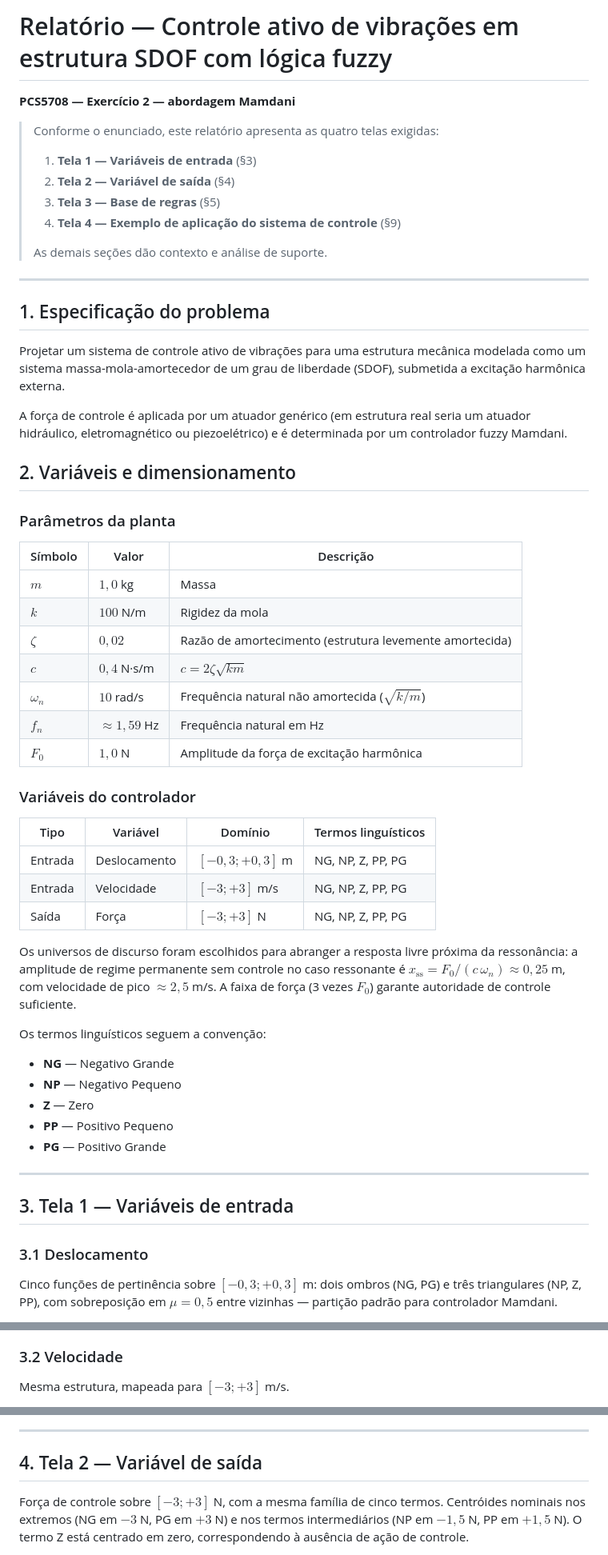
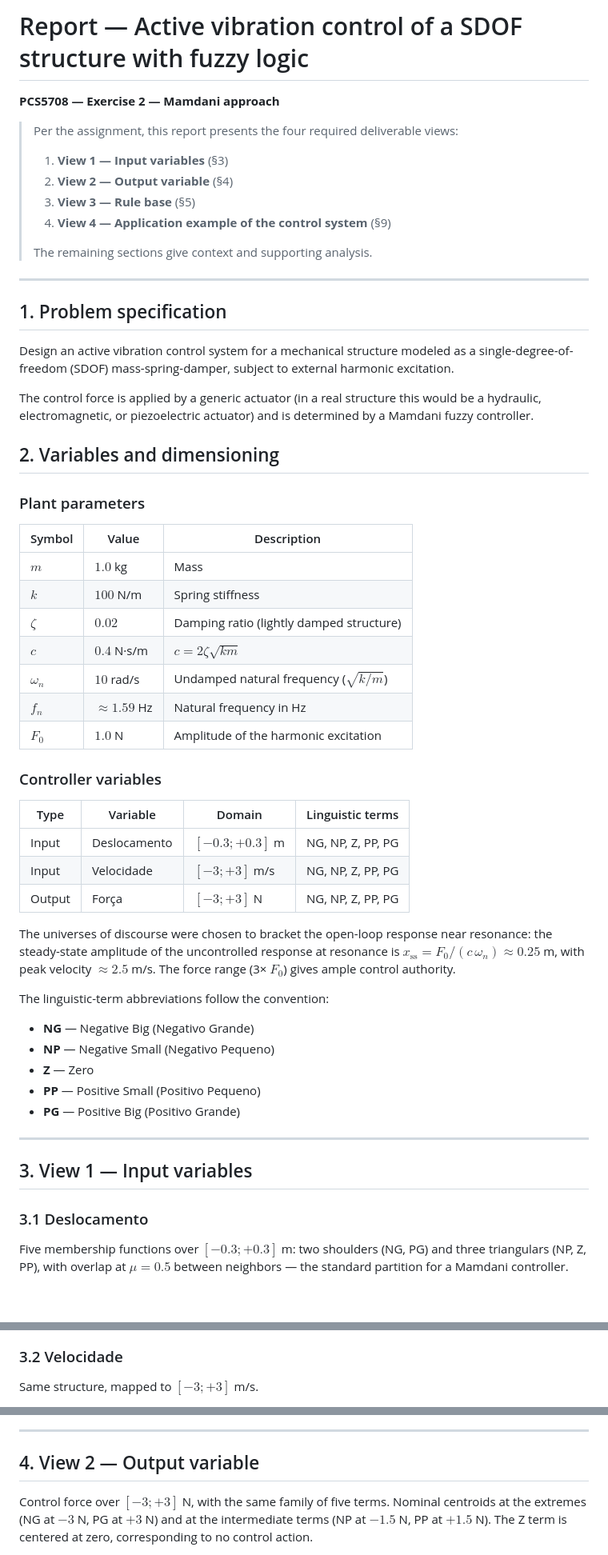
Before and after one commit to pauloakira/fuzzy-logic, a Markdown page: exercises/exercicio2_sdof_vibration_control/REPORT.md, 3 parts joined by grey strips. Shown at 80% size. Drawn GitHub-style; blank space fills up the shorter version.

```diff
--- a/exercises/exercicio2_sdof_vibration_control/REPORT.md
+++ b/exercises/exercicio2_sdof_vibration_control/REPORT.md
@@ -1,61 +1,61 @@
-# Relatório — Controle ativo de vibrações em estrutura SDOF com lógica fuzzy
+# Report — Active vibration control of a SDOF structure with fuzzy logic
 
-**PCS5708 — Exercício 2 — abordagem Mamdani**
+**PCS5708 — Exercise 2 — Mamdani approach**
 
-> Conforme o enunciado, este relatório apresenta as quatro telas exigidas:
+> Per the assignment, this report presents the four required deliverable views:
 >
-> 1. **Tela 1 — Variáveis de entrada** (§3)
-> 2. **Tela 2 — Variável de saída** (§4)
-> 3. **Tela 3 — Base de regras** (§5)
-> 4. **Tela 4 — Exemplo de aplicação do sistema de controle** (§9)
+> 1. **View 1 — Input variables** (§3)
+> 2. **View 2 — Output variable** (§4)
+> 3. **View 3 — Rule base** (§5)
+> 4. **View 4 — Application example of the control system** (§9)
 >
-> As demais seções dão contexto e análise de suporte.
+> The remaining sections give context and supporting analysis.
 
 ---
 
-## 1. Especificação do problema
+## 1. Problem specification
 
-Projetar um sistema de controle ativo de vibrações para uma estrutura mecânica modelada como um sistema massa-mola-amortecedor de um grau de liberdade (SDOF), submetida a excitação harmônica externa.
+Design an active vibration control system for a mechanical structure modeled as a single-degree-of-freedom (SDOF) mass-spring-damper, subject to external harmonic excitation.
 
-A força de controle é aplicada por um atuador genérico (em estrutura real seria um atuador hidráulico, eletromagnético ou piezoelétrico) e é determinada por um controlador fuzzy Mamdani.
+The control force is applied by a generic actuator (in a real structure this would be a hydraulic, electromagnetic, or piezoelectric actuator) and is determined by a Mamdani fuzzy controller.
 
-## 2. Variáveis e dimensionamento
+## 2. Variables and dimensioning
 
-### Parâmetros da planta
+### Plant parameters
 
-| Símbolo    | Valor              | Descrição                                          |
-| ---------- | ------------------ | -------------------------------------------------- |
-| $m$        | $1{,}0$ kg         | Massa                                              |
-| $k$        | $100$ N/m          | Rigidez da mola                                    |
-| $\zeta$    | $0{,}02$           | Razão de amortecimento (estrutura levemente amortecida) |
-| $c$        | $0{,}4$ N·s/m      | $c = 2\zeta\sqrt{km}$                              |
-| $\omega_n$ | $10$ rad/s         | Frequência natural não amortecida ($\sqrt{k/m}$)   |
-| $f_n$      | $\approx 1{,}59$ Hz | Frequência natural em Hz                          |
-| $F_0$      | $1{,}0$ N          | Amplitude da força de excitação harmônica          |
+| Symbol     | Value             | Description                                               |
+| ---------- | ----------------- | --------------------------------------------------------- |
+| $m$        | $1.0$ kg          | Mass                                                      |
+| $k$        | $100$ N/m         | Spring stiffness                                          |
+| $\zeta$    | $0.02$            | Damping ratio (lightly damped structure)                  |
+| $c$        | $0.4$ N·s/m       | $c = 2\zeta\sqrt{km}$                                     |
+| $\omega_n$ | $10$ rad/s        | Undamped natural frequency ($\sqrt{k/m}$)                 |
+| $f_n$      | $\approx 1.59$ Hz | Natural frequency in Hz                                   |
+| $F_0$      | $1.0$ N           | Amplitude of the harmonic excitation                      |
 
-### Variáveis do controlador
+### Controller variables
 
-| Tipo     | Variável     | Domínio              | Termos linguísticos        |
-| -------- | ------------ | -------------------- | -------------------------- |
-| Entrada  | Deslocamento | $[-0{,}3; +0{,}3]$ m | NG, NP, Z, PP, PG          |
-| Entrada  | Velocidade   | $[-3; +3]$ m/s       | NG, NP, Z, PP, PG          |
-| Saída    | Força        | $[-3; +3]$ N         | NG, NP, Z, PP, PG          |
+| Type   | Variable     | Domain               | Linguistic terms      |
+| ------ | ------------ | -------------------- | --------------------- |
+| Input  | Deslocamento | $[-0.3; +0.3]$ m     | NG, NP, Z, PP, PG     |
+| Input  | Velocidade   | $[-3; +3]$ m/s       | NG, NP, Z, PP, PG     |
+| Output | Força        | $[-3; +3]$ N         | NG, NP, Z, PP, PG     |
 
-Os universos de discurso foram escolhidos para abranger a resposta livre próxima da ressonância: a amplitude de regime permanente sem controle no caso ressonante é $x_\text{ss} = F_0 / (c\,\omega_n) \approx 0{,}25$ m, com velocidade de pico $\approx 2{,}5$ m/s. A faixa de força (3 vezes $F_0$) garante autoridade de controle suficiente.
+The universes of discourse were chosen to bracket the open-loop response near resonance: the steady-state amplitude of the uncontrolled response at resonance is $x_\text{ss} = F_0 / (c\,\omega_n) \approx 0.25$ m, with peak velocity $\approx 2.5$ m/s. The force range (3× $F_0$) gives ample control authority.
 
-Os termos linguísticos seguem a convenção:
+The linguistic-term abbreviations follow the convention:
 
-- **NG** — Negativo Grande
-- **NP** — Negativo Pequeno
+- **NG** — Negative Big (Negativo Grande)
+- **NP** — Negative Small (Negativo Pequeno)
 - **Z** — Zero
-- **PP** — Positivo Pequeno
-- **PG** — Positivo Grande
+- **PP** — Positive Small (Positivo Pequeno)
+- **PG** — Positive Big (Positivo Grande)
 
 ---
 
-## 3. Tela 1 — Variáveis de entrada
+## 3. View 1 — Input variables
 
 ### 3.1 Deslocamento
 
-Cinco funções de pertinência sobre $[-0{,}3; +0{,}3]$ m: dois ombros (NG, PG) e três triangulares (NP, Z, PP), com sobreposição em $\mu = 0{,}5$ entre vizinhas — partição padrão para controlador Mamdani.
+Five membership functions over $[-0.3; +0.3]$ m: two shoulders (NG, PG) and three triangulars (NP, Z, PP), with overlap at $\mu = 0.5$ between neighbors — the standard partition for a Mamdani controller.
 
@@ -63,5 +63,5 @@ Cinco funções de pertinência sobre $[-0{,}3; +0{,}3]$ m: dois ombros (NG, PG)
 
 ### 3.2 Velocidade
 
-Mesma estrutura, mapeada para $[-3; +3]$ m/s.
+Same structure, mapped to $[-3; +3]$ m/s.
 
@@ -69,7 +69,7 @@ Mesma estrutura, mapeada para $[-3; +3]$ m/s.
 
 ---
 
-## 4. Tela 2 — Variável de saída
+## 4. View 2 — Output variable
 
-Força de controle sobre $[-3; +3]$ N, com a mesma família de cinco termos. Centróides nominais nos extremos (NG em $-3$ N, PG em $+3$ N) e nos termos intermediários (NP em $-1{,}5$ N, PP em $+1{,}5$ N). O termo Z está centrado em zero, correspondendo à ausência de ação de controle.
+Control force over $[-3; +3]$ N, with the same family of five terms. Nominal centroids at the extremes (NG at $-3$ N, PG at $+3$ N) and at the intermediate terms (NP at $-1.5$ N, PP at $+1.5$ N). The Z term is centered at zero, corresponding to no control action.
 
```
Also changed, not shown: other parts of exercises/exercicio2_sdof_vibration_control/REPORT.md (+63 -63 lines), exercises/exercicio1_motor_control/REPORT.md (+79 -77 lines).
